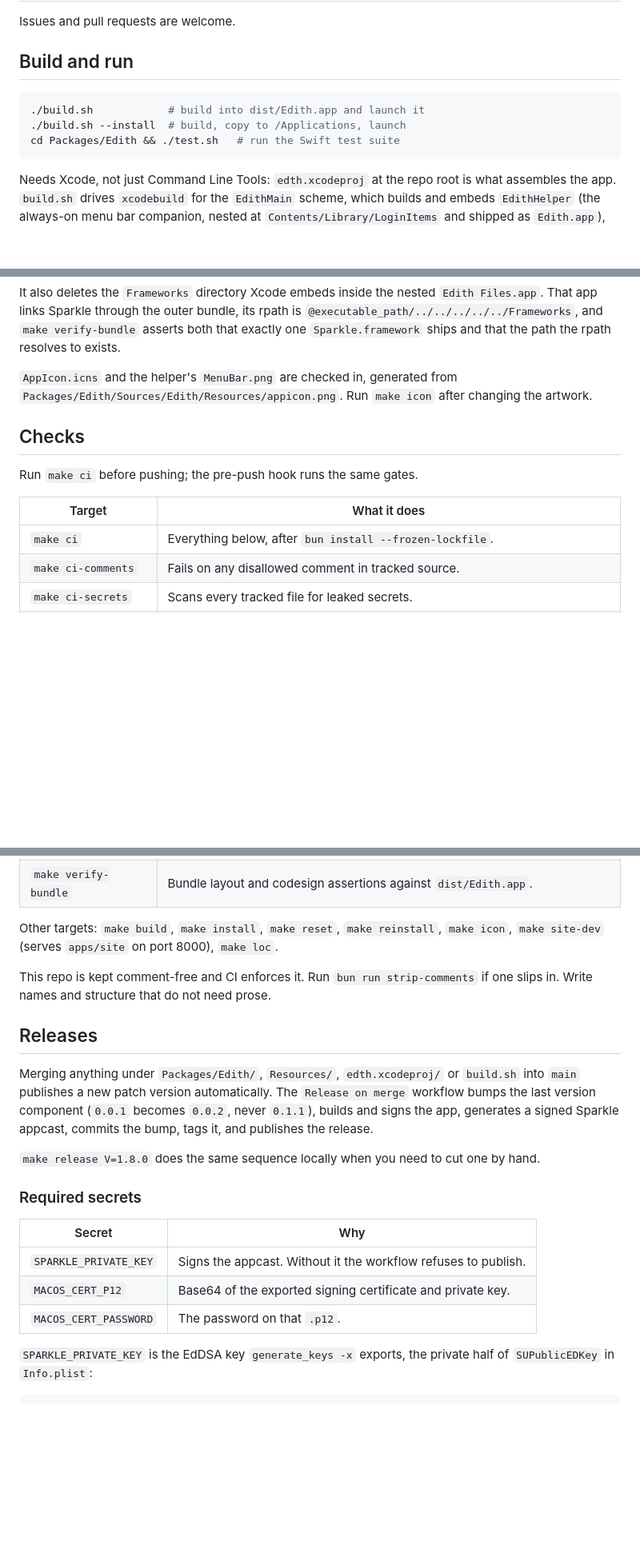
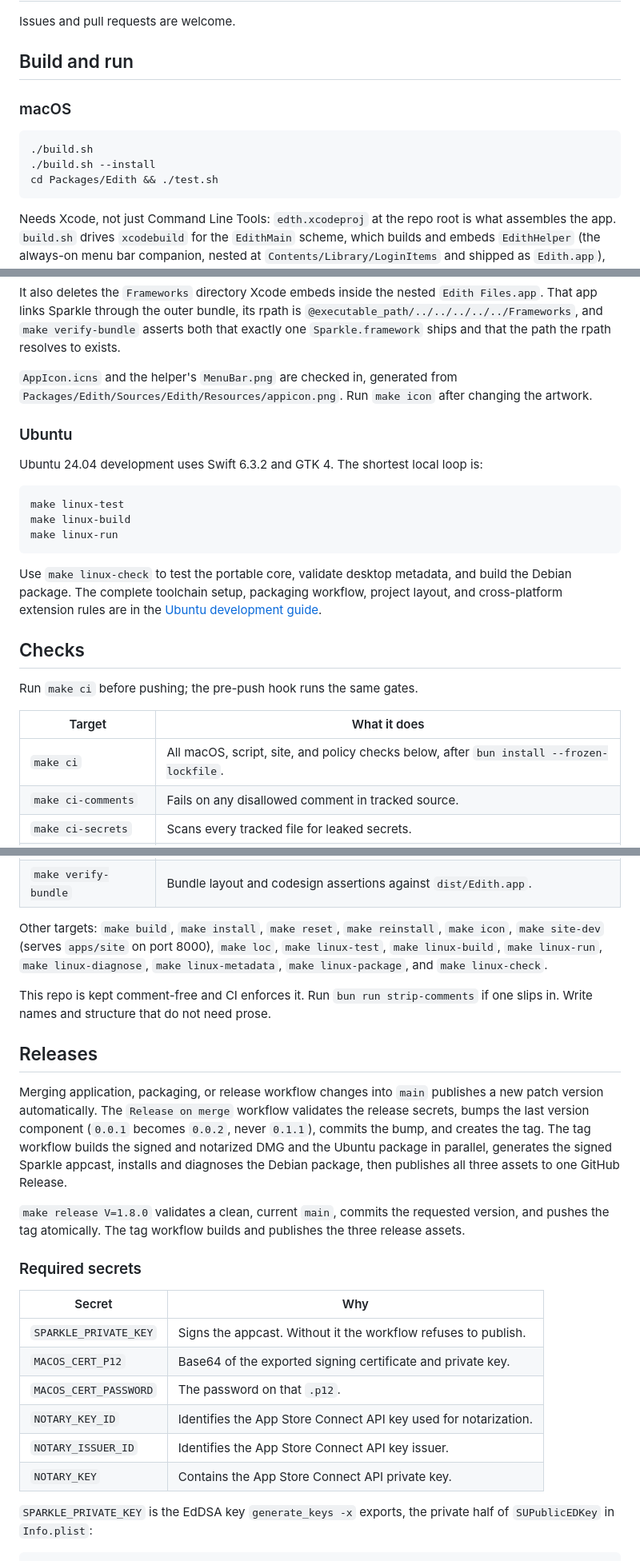
Before and after one commit to namannn04/edith, a Markdown page: CONTRIBUTING.md, 3 parts joined by grey strips. Shown at 80% size. Rendered like a GitHub page; blank space fills up the shorter version.

````diff
--- a/CONTRIBUTING.md
+++ b/CONTRIBUTING.md
@@ -4,10 +4,12 @@ Issues and pull requests are welcome.
 
 ## Build and run
 
+### macOS
+
 ```bash
-./build.sh            # build into dist/Edith.app and launch it
-./build.sh --install  # build, copy to /Applications, launch
-cd Packages/Edith && ./test.sh   # run the Swift test suite
+./build.sh
+./build.sh --install
+cd Packages/Edith && ./test.sh
 ```
 
 Needs Xcode, not just Command Line Tools: `edth.xcodeproj` at the repo root
@@ -60,13 +62,28 @@ resolves to exists.
 `Packages/Edith/Sources/Edith/Resources/appicon.png`. Run `make icon` after
 changing the artwork.
 
+### Ubuntu
+
+Ubuntu 24.04 development uses Swift 6.3.2 and GTK 4. The shortest local loop is:
+
+```bash
+make linux-test
+make linux-build
+make linux-run
+```
+
+Use `make linux-check` to test the portable core, validate desktop metadata, and
+build the Debian package. The complete toolchain setup, packaging workflow,
+project layout, and cross-platform extension rules are in the
+[Ubuntu development guide](docs/ubuntu-development.md).
+
 ## Checks
 
 Run `make ci` before pushing; the pre-push hook runs the same gates.
 
 | Target | What it does |
 | --- | --- |
-| `make ci` | Everything below, after `bun install --frozen-lockfile`. |
+| `make ci` | All macOS, script, site, and policy checks below, after `bun install --frozen-lockfile`. |
 | `make ci-comments` | Fails on any disallowed comment in tracked source. |
 | `make ci-secrets` | Scans every tracked file for leaked secrets. |
 | `make ci-lint` | Biome format and lint for `scripts/` and `apps/site`. |
@@ -80,20 +97,26 @@ Run `make ci` before pushing; the pre-push hook runs the same gates.
 | `make verify-bundle` | Bundle layout and codesign assertions against `dist/Edith.app`. |
 
 Other targets: `make build`, `make install`, `make reset`, `make reinstall`,
-`make icon`, `make site-dev` (serves `apps/site` on port 8000), `make loc`.
+`make icon`, `make site-dev` (serves `apps/site` on port 8000), `make loc`,
+`make linux-test`, `make linux-build`, `make linux-run`, `make linux-diagnose`,
+`make linux-metadata`, `make linux-package`, and `make linux-check`.
 
 This repo is kept comment-free and CI enforces it. Run `bun run strip-comments`
 if one slips in. Write names and structure that do not need prose.
 
 ## Releases
 
-Merging anything under `Packages/Edith/`, `Resources/`, `edth.xcodeproj/` or
-`build.sh` into `main` publishes a new patch version automatically. The `Release on merge` workflow bumps the last version component
-(`0.0.1` becomes `0.0.2`, never `0.1.1`), builds and signs the app, generates a
-signed Sparkle appcast, commits the bump, tags it, and publishes the release.
+Merging application, packaging, or release workflow changes into `main` publishes
+a new patch version automatically. The `Release on merge` workflow validates the
+release secrets, bumps the last version component (`0.0.1` becomes `0.0.2`, never
+`0.1.1`), commits the bump, and creates the tag. The tag workflow builds the signed
+and notarized DMG and the Ubuntu package in parallel, generates the signed Sparkle
+appcast, installs and diagnoses the Debian package, then publishes all three assets
+to one GitHub Release.
 
-`make release V=1.8.0` does the same sequence locally when you need to cut one by
-hand.
+`make release V=1.8.0` validates a clean, current `main`, commits the requested
+version, and pushes the tag atomically. The tag workflow builds and publishes the
+three release assets.
 
 ### Required secrets
 
@@ -102,6 +125,9 @@ hand.
 | `SPARKLE_PRIVATE_KEY` | Signs the appcast. Without it the workflow refuses to publish. |
 | `MACOS_CERT_P12` | Base64 of the exported signing certificate and private key. |
 | `MACOS_CERT_PASSWORD` | The password on that `.p12`. |
+| `NOTARY_KEY_ID` | Identifies the App Store Connect API key used for notarization. |
+| `NOTARY_ISSUER_ID` | Identifies the App Store Connect API key issuer. |
+| `NOTARY_KEY` | Contains the App Store Connect API private key. |
 
 `SPARKLE_PRIVATE_KEY` is the EdDSA key `generate_keys -x` exports, the private
 half of `SUPublicEDKey` in `Info.plist`:
````
Also changed, not shown: other parts of CONTRIBUTING.md (+2 -1 lines), README.md (+6 -1 lines), docs/ubuntu-development.md (added, +140 -0 lines).
